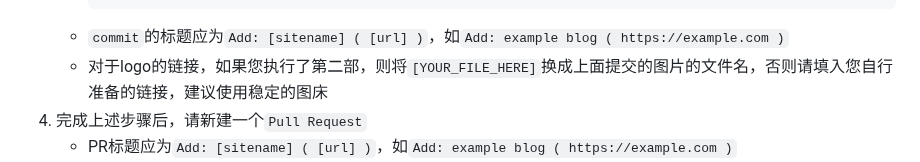
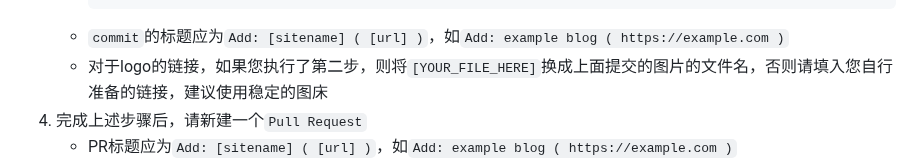
Before and after one commit to YanDao0313/Friends, a Markdown page: README.md, the part around the change. GitHub-like rendering.

Commit message:
fix: 错别字

````diff
--- a/README.md
+++ b/README.md
@@ -83,7 +83,7 @@
           text: "永远在学习的路上" # 网站的 Slogan，置于双引号之中，注意缩进
         ```
     - `commit`的标题应为`Add: [sitename] ( [url] )`，如`Add: example blog ( https://example.com )`
-    - 对于logo的链接，如果您执行了第二部，则将`[YOUR_FILE_HERE]`换成上面提交的图片的文件名，否则请填入您自行准备的链接，建议使用稳定的图床
+    - 对于logo的链接，如果您执行了第二步，则将`[YOUR_FILE_HERE]`换成上面提交的图片的文件名，否则请填入您自行准备的链接，建议使用稳定的图床
 4. 完成上述步骤后，请新建一个`Pull Request`
     - PR标题应为`Add: [sitename] ( [url] )`，如`Add: example blog ( https://example.com )`
 5. 当你发起的`Pull Request`被`Review`并被通过、合并后，你的网站将会在5分钟内显示在[友链页面](https://www.daoblog.top/friends)并加入[友链朋友圈](https://www.daoblog.top/fcircle)。
````
